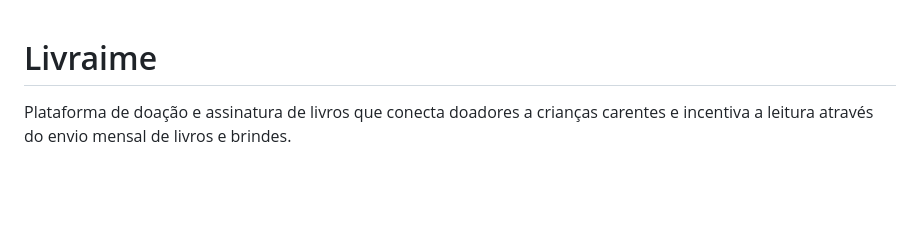
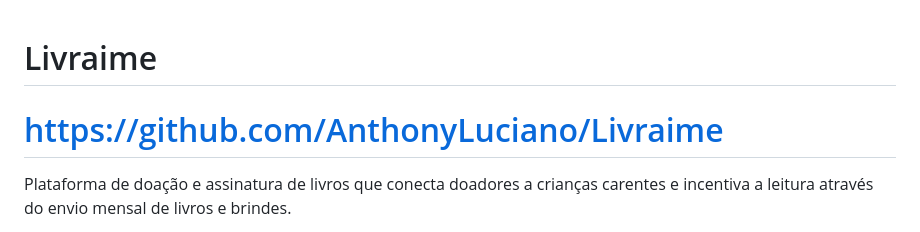
Before and after one commit to AnthonyLuciano/Livraime, a Markdown page: README.md, the part around the change. Rendered like a GitHub page; blank space fills up the shorter version.

```diff
--- a/README.md
+++ b/README.md
@@ -1,4 +1,5 @@
 # Livraime
+# https://github.com/AnthonyLuciano/Livraime
 
 Plataforma de doação e assinatura de livros que conecta doadores a crianças carentes e incentiva a leitura através do envio mensal de livros e brindes.
 
```
